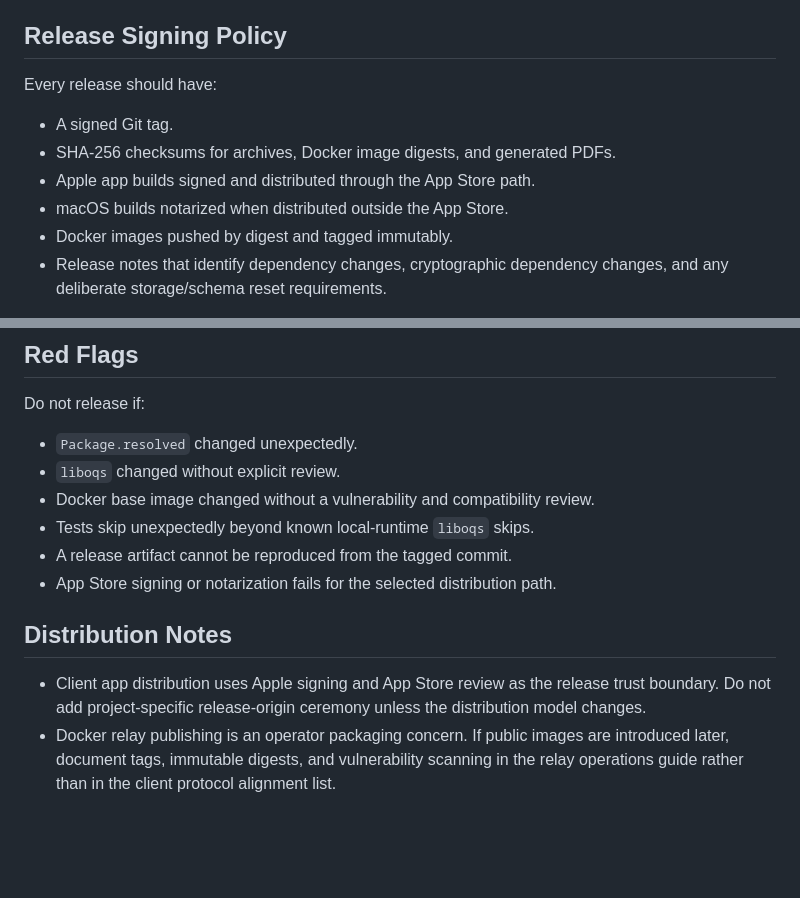
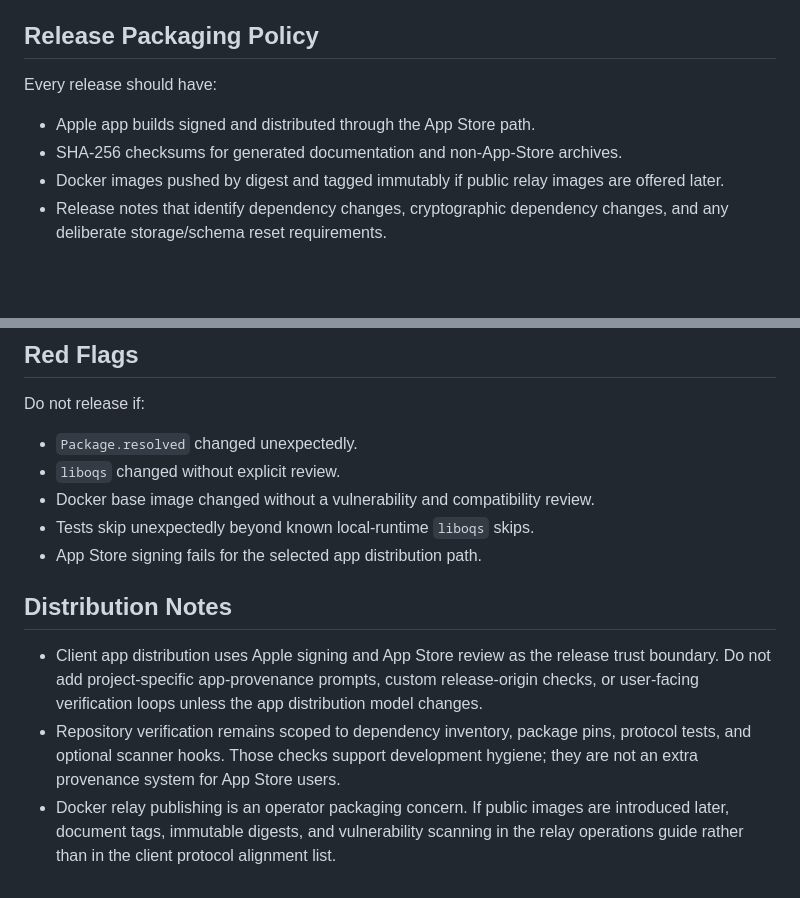
Before and after one commit to luizwidmer/Noctweave, a Markdown page: PICCP Documentation/dependency_sbom_and_release_policy.md, 2 parts joined by grey strips. Rendered like a GitHub page; blank space fills up the shorter version.

Commit message:
Clarify App Store provenance policy

```diff
--- a/PICCP Documentation/dependency_sbom_and_release_policy.md
+++ b/PICCP Documentation/dependency_sbom_and_release_policy.md
@@ -116,15 +116,13 @@ docker image inspect noctyra-relay:<version> --format '{{.Id}}'
    - Docker base image packages
    - Apple SDK release notes for CryptoKit/security fixes
 
-## Release Signing Policy
+## Release Packaging Policy
 
 Every release should have:
 
-- A signed Git tag.
-- SHA-256 checksums for archives, Docker image digests, and generated PDFs.
 - Apple app builds signed and distributed through the App Store path.
-- macOS builds notarized when distributed outside the App Store.
-- Docker images pushed by digest and tagged immutably.
+- SHA-256 checksums for generated documentation and non-App-Store archives.
+- Docker images pushed by digest and tagged immutably if public relay images are offered later.
 - Release notes that identify dependency changes, cryptographic dependency changes, and any deliberate storage/schema reset requirements.
 
 Cryptographic dependency updates require a dedicated release note section and should not be bundled silently with unrelated UI changes.
@@ -137,14 +135,17 @@ Do not release if:
 - `liboqs` changed without explicit review.
 - Docker base image changed without a vulnerability and compatibility review.
 - Tests skip unexpectedly beyond known local-runtime `liboqs` skips.
-- A release artifact cannot be reproduced from the tagged commit.
-- App Store signing or notarization fails for the selected distribution path.
+- App Store signing fails for the selected app distribution path.
 
 ## Distribution Notes
 
 - Client app distribution uses Apple signing and App Store review as the release
-  trust boundary. Do not add project-specific release-origin ceremony unless the distribution
+  trust boundary. Do not add project-specific app-provenance prompts, custom
+  release-origin checks, or user-facing verification loops unless the app distribution
   model changes.
+- Repository verification remains scoped to dependency inventory, package pins,
+  protocol tests, and optional scanner hooks. Those checks support development
+  hygiene; they are not an extra provenance system for App Store users.
 - Docker relay publishing is an operator packaging concern. If public images are
   introduced later, document tags, immutable digests, and vulnerability scanning
   in the relay operations guide rather than in the client protocol alignment list.
```
Also changed, not shown: PICCP Documentation/app_vs_whitepaper.md (+2 -2 lines), PICCP Documentation/security_audit_2026-06-24.md (+1 -1 lines).
